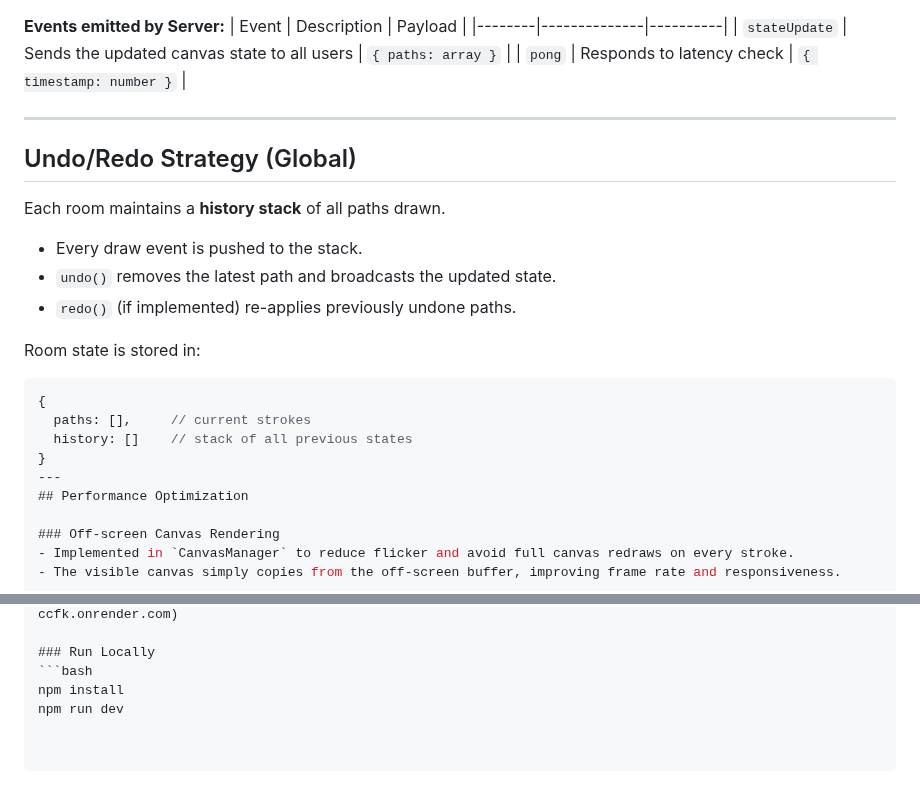
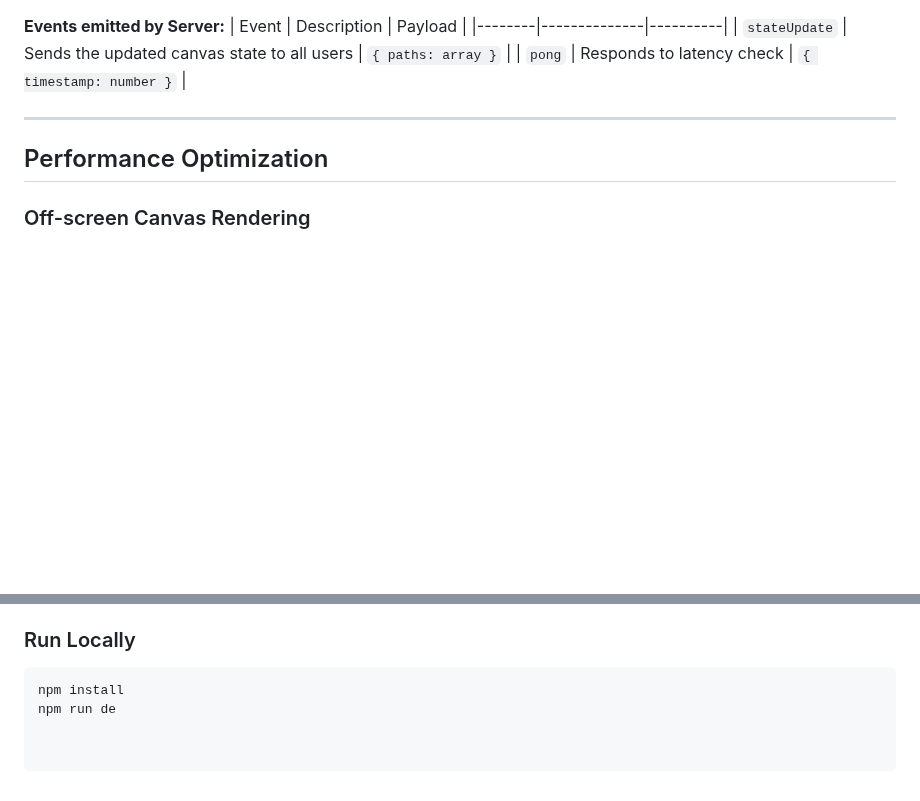
Before and after one commit to Purvashi04/collaborative-canvas, a Markdown page: ARCHITECTURE.md, 2 parts joined by grey strips. GitHub-like rendering; blank space fills up the shorter version.

Commit message:
Refactor ARCHITECTURE.md by removing redundant section
Removed Undo/Redo Strategy section and updated Tech Stack header.

````diff
--- a/ARCHITECTURE.md
+++ b/ARCHITECTURE.md
@@ -52,20 +52,6 @@ It supports brush, eraser, color/stroke adjustments, undo/redo, and multiple roo
 
 ---
 
-## Undo/Redo Strategy (Global)
-
-Each room maintains a **history stack** of all paths drawn.
-- Every draw event is pushed to the stack.
-- `undo()` removes the latest path and broadcasts the updated state.
-- `redo()` (if implemented) re-applies previously undone paths.
-
-Room state is stored in:
-```js
-{
-  paths: [],     // current strokes
-  history: []    // stack of all previous states
-}
----
 ## Performance Optimization
 
 ### Off-screen Canvas Rendering
@@ -113,4 +99,4 @@ When multiple users draw in overlapping regions:
 ### Run Locally
 ```bash
 npm install
-npm run dev
+npm run de
````
Also changed, not shown: other parts of ARCHITECTURE.md (+1 -1 lines).
